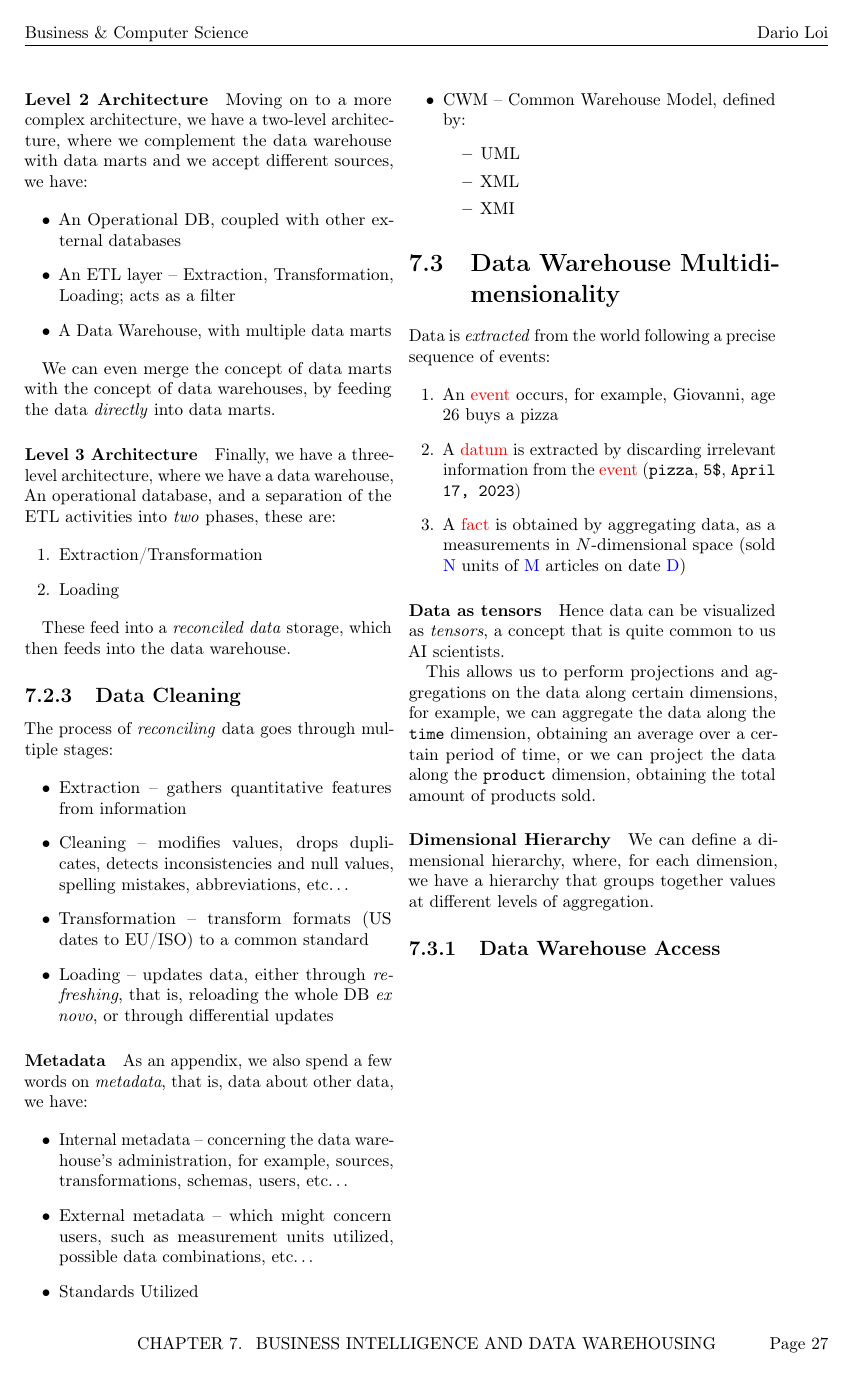
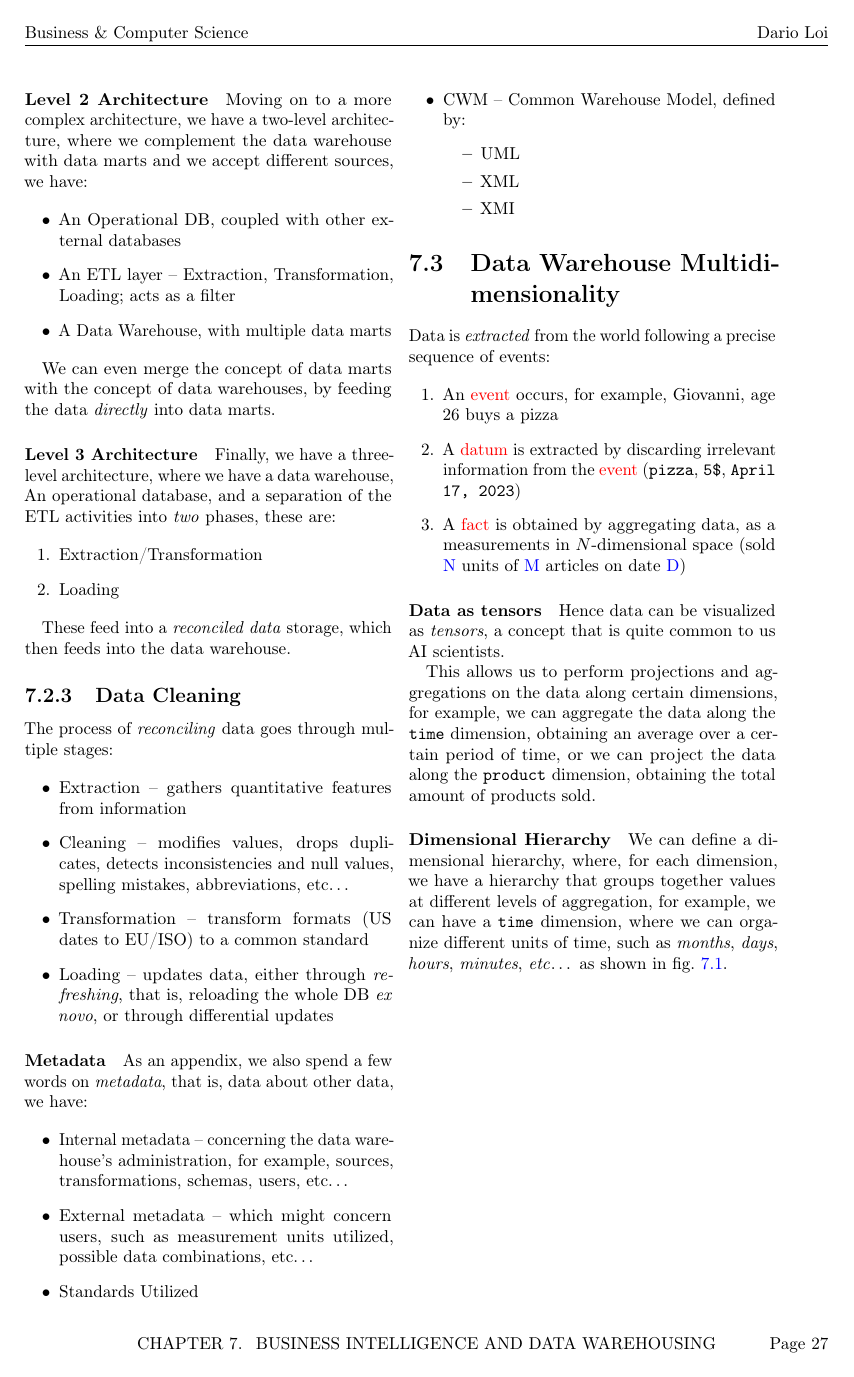
Before and after one commit to dario-loi/last-year-notes, a LaTeX thesis (business/business.tex): page 27 of 27 before the commit and page 27 of 28 after it. Compiled offline with pdfLaTeX.

Commit message:
.gitignore update and hierarchy figure restored.

```diff
--- a/business/business.tex
+++ b/business/business.tex
@@ -1654,20 +1654,10 @@ the total amount of products sold.
 
 We can define a dimensional hierarchy, where, for each dimension, we
 have a hierarchy that groups together values at different
-levels of aggregation.
+levels of aggregation, for example, we can have a \texttt{time}
+dimension, where we can organize different units of time, such as
+\emph{months}, \emph{days}, \emph{hours}, \emph{minutes}, \emph{etc}\dots\@
+as shown in \cref{fig:hierarchy}.
 
 % TODO: correct text sizes
 
-%\begin{figure}[ht]
-%	\centering
-%	%\incsvg{path/}{path/file}
-%	\incsvg{fig}{hierarchy}\\
-%	\label{fig:hierarchy}
-%	\caption{Here we have a dimensional hierarchy for the
-%  \emph{time} dimension, the directed arrows denote functional
-%  dependencies, that is, the \emph{parent} dimension is
-%  \emph{higher} in the hierarchy than the \emph{child} dimension, meaning
-%  that it has more \emph{granularity}.}
-%\end{figure}
-
-\subsection{Data Warehouse Access}
@@ -1674,3 +1673,5 @@ levels of aggregation.
+\end{figure}
+
 
 % TODO: Finish up
 
```
Also changed, not shown: business/fig/hierarchy.pdf_tex (added), business/fig/hierarchy.svg (added), business/business.tex (9 more changed lines).
